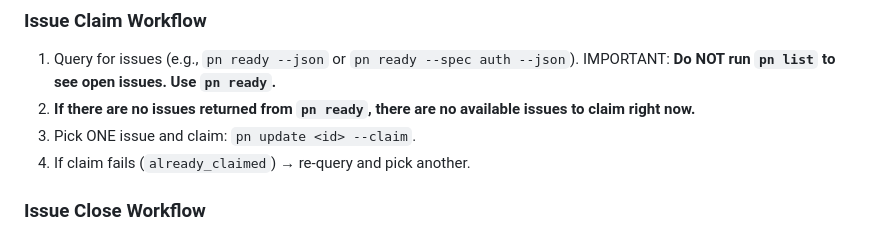
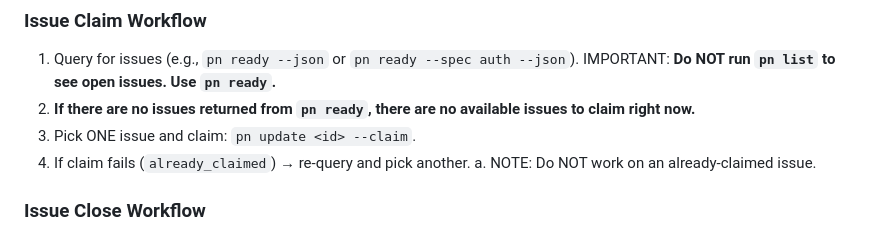
Before and after one commit to wwlorey/dotfiles, a Markdown page: .MEMENTO.md, the part around the change. Rendered like a GitHub page.

Commit message:
Add clarification about not working on already-claimed issues

```diff
--- a/.MEMENTO.md
+++ b/.MEMENTO.md
@@ -19,6 +19,7 @@ If `specs/` exists in a repo, this houses the specifications for that codebase a
 2. **If there are no issues returned from `pn ready`, there are no available issues to claim right now.**
 3. Pick ONE issue and claim: `pn update <id> --claim`.
 4. If claim fails (`already_claimed`) → re-query and pick another.
+  a. NOTE: Do NOT work on an already-claimed issue.
 
 ### Issue Close Workflow
 
```
